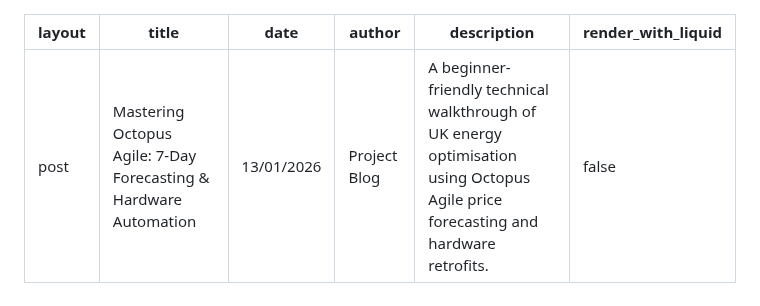
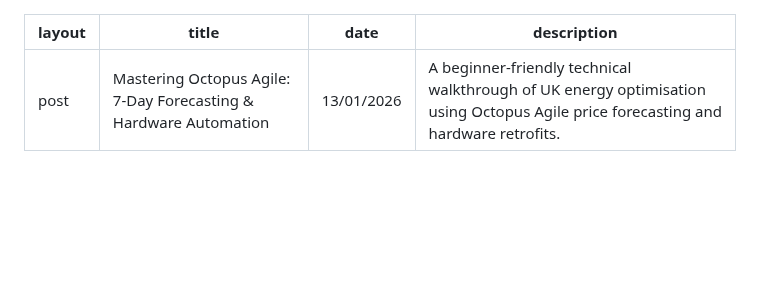
Before and after one commit to deadphill/agile-best-rate-charging, a Markdown page: guides/octopus-agile.md, the part around the change. Rendered like a GitHub page; blank space fills up the shorter version.

```diff
--- a/guides/octopus-agile.md
+++ b/guides/octopus-agile.md
@@ -2,9 +2,8 @@
 layout: post
 title: "Mastering Octopus Agile: 7-Day Forecasting & Hardware Automation"
 date: 13/01/2026
-author: "Project Blog"
 description: "A beginner-friendly technical walkthrough of UK energy optimisation using Octopus Agile price forecasting and hardware retrofits."
-render_with_liquid: false
+
 ---
 
 # Mastering Octopus Agile: 7-Day Forecasting & Hardware Automation
```
